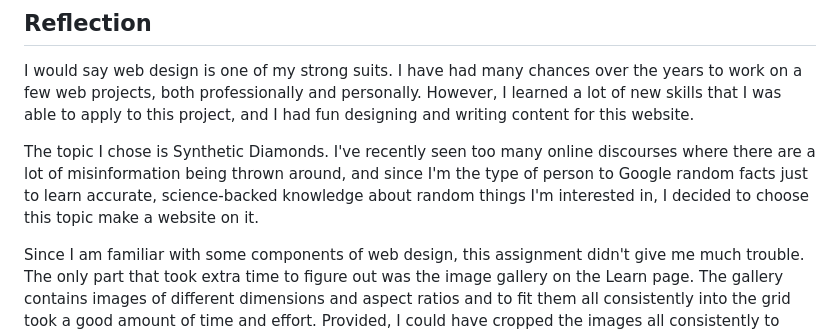
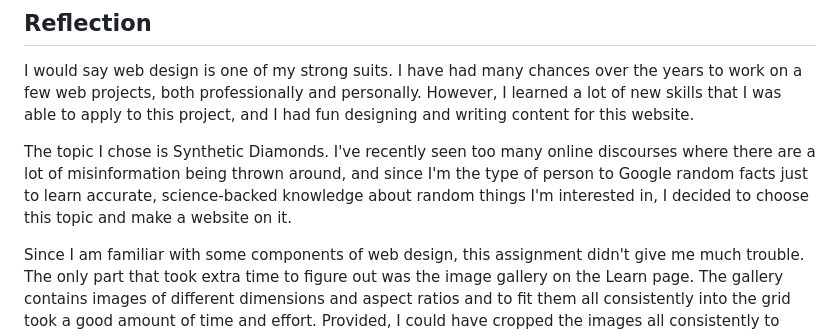
Before and after one commit to akhoinguyen/IMD1005B-A1, a Markdown page: README.md, the part around the change. Drawn GitHub-style.

```diff
--- a/README.md
+++ b/README.md
@@ -4,7 +4,7 @@
 
 I would say web design is one of my strong suits. I have had many chances over the years to work on a few web projects, both professionally and personally. However, I learned a lot of new skills that I was able to apply to this project, and I had fun designing and writing content for this website.
 
-The topic I chose is Synthetic Diamonds. I've recently seen too many online discourses where there are a lot of misinformation being thrown around, and since I'm the type of person to Google  random facts just to learn accurate, science-backed knowledge about random things I'm interested in, I decided to choose this topic make a website on it.
+The topic I chose is Synthetic Diamonds. I've recently seen too many online discourses where there are a lot of misinformation being thrown around, and since I'm the type of person to Google  random facts just to learn accurate, science-backed knowledge about random things I'm interested in, I decided to choose this topic and make a website on it.
 
 Since I am familiar with some components of web design, this assignment didn't give me much trouble. The only part that took extra time to figure out was the image gallery on the Learn page. The gallery contains images of different dimensions and aspect ratios and to fit them all consistently into the grid took a good amount of time and effort. Provided, I could have cropped the images all consistently to make the job easier, however I wanted to experiment and push myself to see if I could use code to achieve the outcome.
 
```
